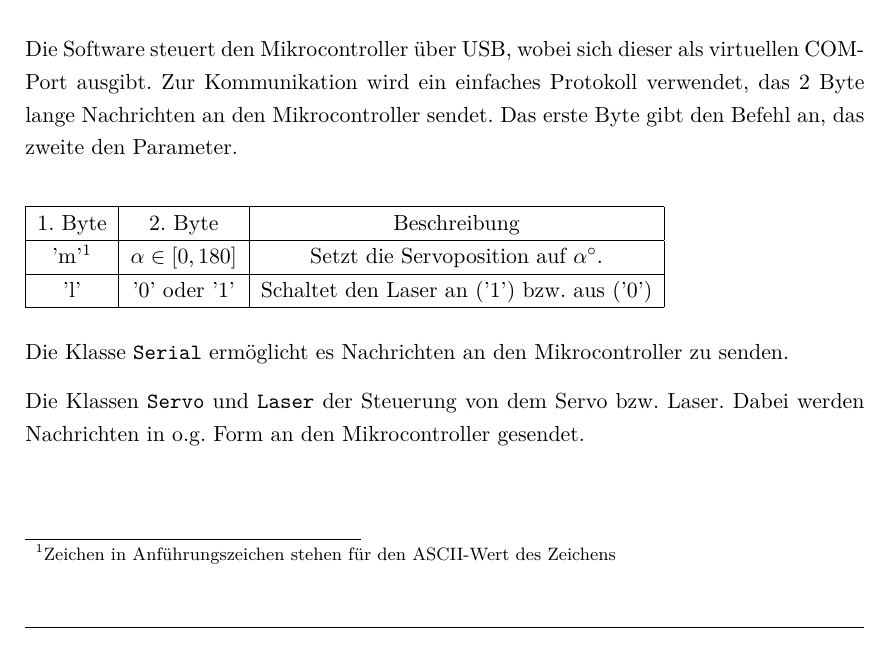
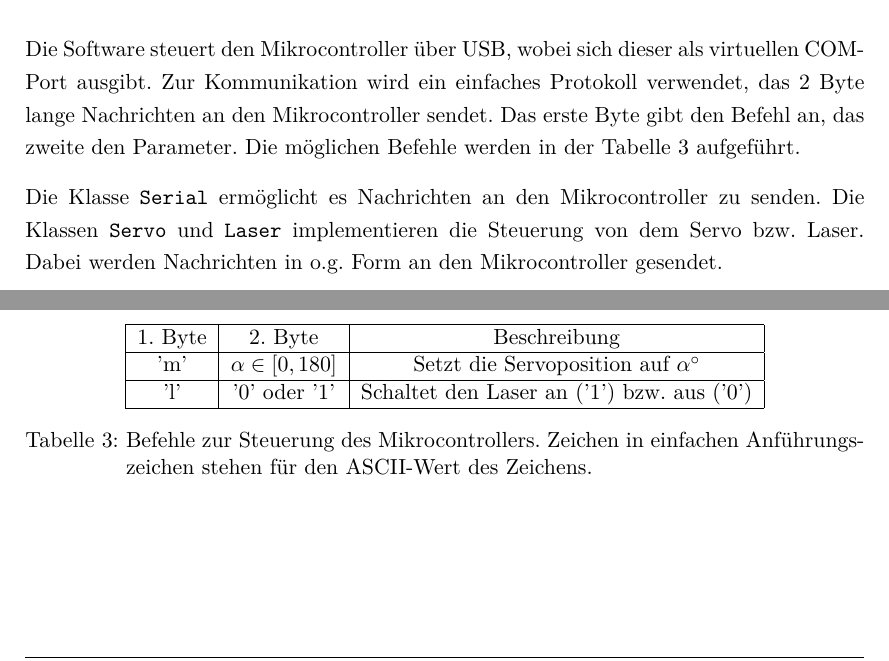
Before and after one commit to Gerold31/Streifenprojektion, a LaTeX document (ausarbeitung/Streifenprojektion.tex): part of page 13 of 24 before the commit and two parts of pages 13 and 14 of 23 after it, the two joined at a grey line, cut so that both start at the same text. Compiled offline with pdfLaTeX.

Commit message:
Update 'hardware'.

```diff
--- a/ausarbeitung/Streifenprojektion.tex
+++ b/ausarbeitung/Streifenprojektion.tex
@@ -343,23 +343,24 @@ Die Klassen \texttt{RotateScanController} und \texttt{TranslateScanController} b
 
 \subsubsection{Ansteuerung des Mikrocontrollers}
 
-Die Software steuert den Mikrocontroller über USB, wobei sich dieser als virtuellen COM-Port ausgibt. Zur Kommunikation wird ein einfaches Protokoll verwendet, das 2 Byte lange Nachrichten an den Mikrocontroller sendet. Das erste Byte gibt den Befehl an, das zweite den Parameter.\\
+Die Software steuert den Mikrocontroller über USB, wobei sich dieser als virtuellen COM-Port ausgibt. Zur Kommunikation wird ein einfaches Protokoll verwendet, das 2 Byte lange Nachrichten an den Mikrocontroller sendet. Das erste Byte gibt den Befehl an, das zweite den Parameter. Die möglichen Befehle werden in der Tabelle~\ref{tab:protocol} aufgeführt.
 
+\begin{table}
+	\centering
 	\begin{tabular}{|c|c|c|}
 		\hline
 		1. Byte & 2. Byte & Beschreibung \\
 		\hline
-'m'\footnotemark & $\alpha \in [0,180]$ & Setzt die Servoposition auf $\alpha ^\circ$.\\
+		'm' & $\alpha \in [0,180]$ & Setzt die Servoposition auf $\alpha^\circ$\\
 		\hline
 		'l' & '0' oder '1' & Schaltet den Laser an ('1') bzw. aus ('0')\\
 		\hline
-\end{tabular}\\
+	\end{tabular}
+	\caption{Befehle zur Steuerung des Mikrocontrollers. Zeichen in einfachen Anführungszeichen stehen für den ASCII-Wert des Zeichens.}
+	\label{tab:protocol}
+\end{table}
 
-\footnotetext{Zeichen in Anführungszeichen stehen für den ASCII-Wert des Zeichens}
-
-Die Klasse \texttt{Serial} ermöglicht es Nachrichten an den Mikrocontroller zu senden.
-
-Die Klassen \texttt{Servo} und \texttt{Laser} der Steuerung von dem Servo bzw. Laser. Dabei werden Nachrichten in o.g. Form an den Mikrocontroller gesendet.
+Die Klasse \texttt{Serial} ermöglicht es Nachrichten an den Mikrocontroller zu senden. Die Klassen \texttt{Servo} und \texttt{Laser} implementieren die Steuerung von dem Servo bzw. Laser. Dabei werden Nachrichten in o.g. Form an den Mikrocontroller gesendet.
 
 \subsubsection{Ansteuerung der Kamera}
 
```
Also changed, not shown: ausarbeitung/Streifenprojektion.tex (2 more changed lines). Lines whose indentation alone changed are shown as unchanged.
